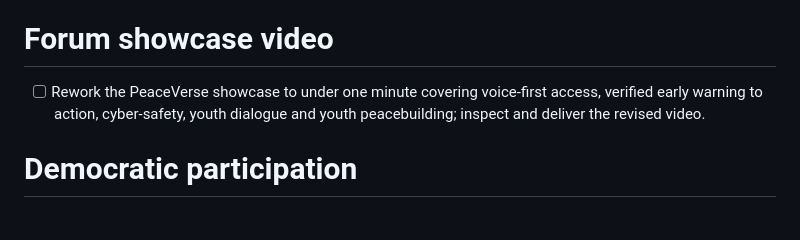
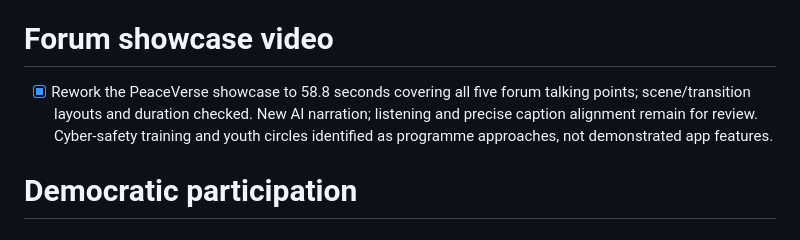
Before and after one commit to damiansmart1/peaceversev2, a Markdown page: roadmap.md, the part around the change. Drawn GitHub-style.

Commit message:
Record delivery and review notes for 58.8-second forum showcase

```diff
--- a/roadmap.md
+++ b/roadmap.md
@@ -1,7 +1,7 @@
 # French translation repair
 - [x] Translate election overview, details, reporting and records; verify French learning content and switching.
 # Forum showcase video
-- [ ] Rework the PeaceVerse showcase to under one minute covering voice-first access, verified early warning to action, cyber-safety, youth dialogue and youth peacebuilding; inspect and deliver the revised video.
+- [x] Rework the PeaceVerse showcase to 58.8 seconds covering all five forum talking points; scene/transition layouts and duration checked. New AI narration; listening and precise caption alignment remain for review. Cyber-safety training and youth circles identified as programme approaches, not demonstrated app features.
 # Democratic participation
 # Voter education
 - [x] Add country-specific, officially sourced voter lessons and interactive knowledge checks (Kenya and South Africa; other countries await source verification).
```
